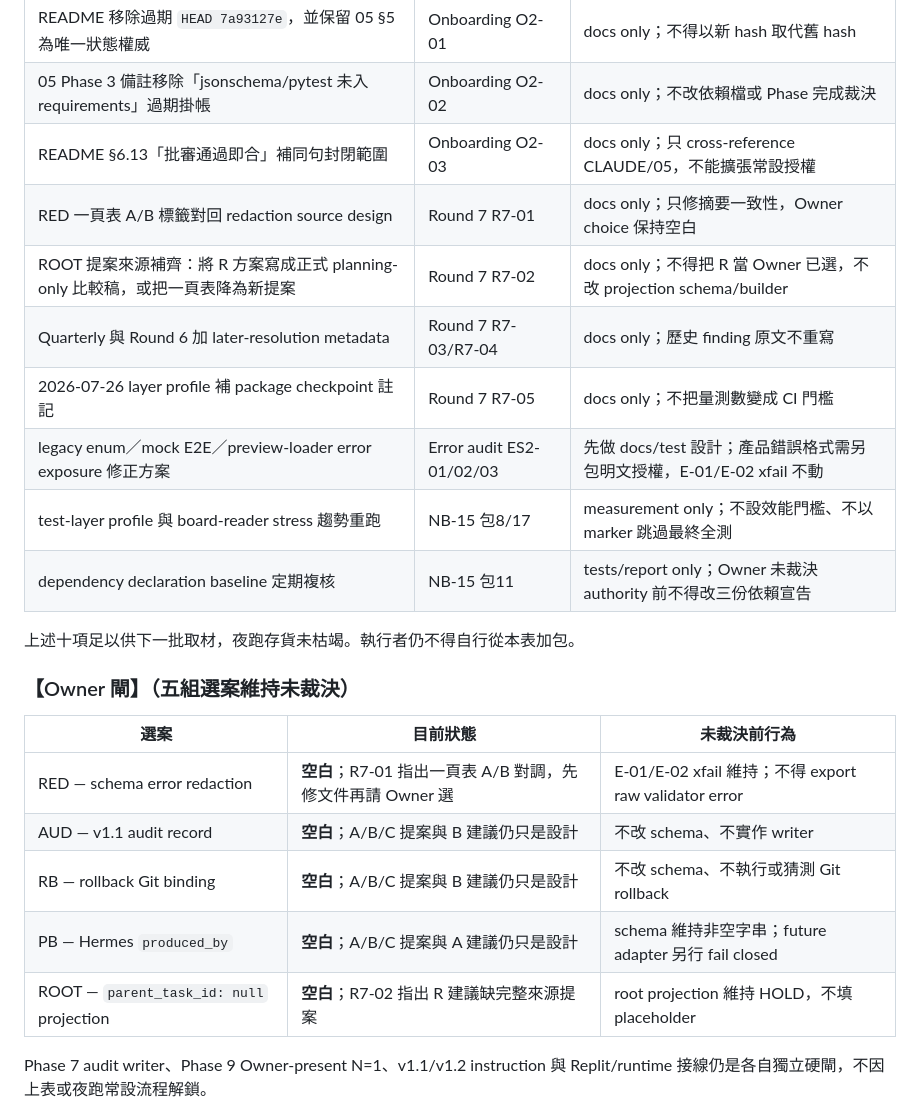
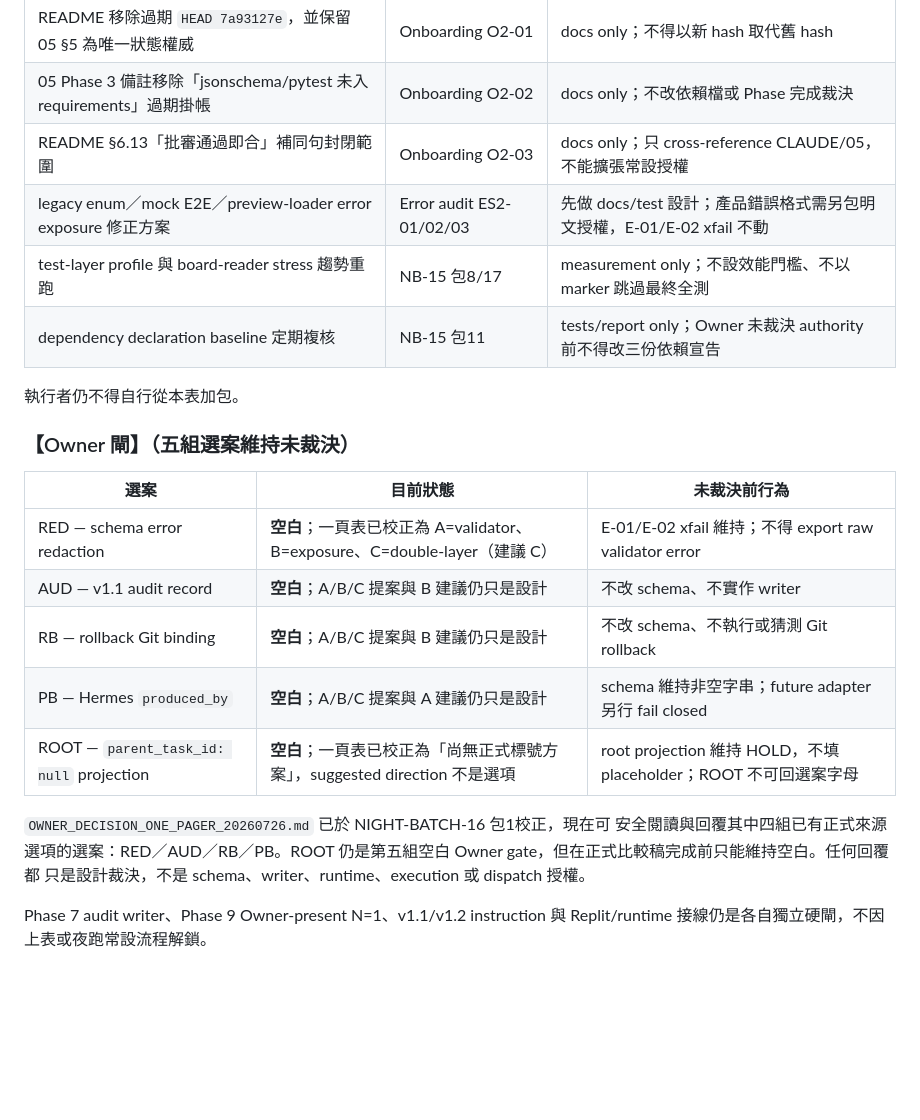
Before and after one commit to pikainjapan0003/hermes-openclaw-adapter, a Markdown page: docs/agent_operating_system/NIGHT_BATCH_BACKLOG.md, the part around one of its changes. Drawn GitHub-style; blank space fills up the shorter version.

Commit message:
night-batch-16-pkg19-backlog-refill

```diff
--- a/docs/agent_operating_system/NIGHT_BATCH_BACKLOG.md
+++ b/docs/agent_operating_system/NIGHT_BATCH_BACKLOG.md
@@ -199,25 +199,26 @@ schema、依賴、runtime、持久化或 Owner-gated 變更。
 | README 移除過期 `HEAD 7a93127e`，並保留 05 §5 為唯一狀態權威 | Onboarding O2-01 | docs only；不得以新 hash 取代舊 hash |
 | 05 Phase 3 備註移除「jsonschema/pytest 未入 requirements」過期掛帳 | Onboarding O2-02 | docs only；不改依賴檔或 Phase 完成裁決 |
 | README §6.13「批審通過即合」補同句封閉範圍 | Onboarding O2-03 | docs only；只 cross-reference CLAUDE/05，不能擴張常設授權 |
-| RED 一頁表 A/B 標籤對回 redaction source design | Round 7 R7-01 | docs only；只修摘要一致性，Owner choice 保持空白 |
-| ROOT 提案來源補齊：將 R 方案寫成正式 planning-only 比較稿，或把一頁表降為新提案 | Round 7 R7-02 | docs only；不得把 R 當 Owner 已選，不改 projection schema/builder |
-| Quarterly 與 Round 6 加 later-resolution metadata | Round 7 R7-03/R7-04 | docs only；歷史 finding 原文不重寫 |
-| 2026-07-26 layer profile 補 package checkpoint 註記 | Round 7 R7-05 | docs only；不把量測數變成 CI 門檻 |
 | legacy enum／mock E2E／preview-loader error exposure 修正方案 | Error audit ES2-01/02/03 | 先做 docs/test 設計；產品錯誤格式需另包明文授權，E-01/E-02 xfail 不動 |
 | test-layer profile 與 board-reader stress 趨勢重跑 | NB-15 包8/17 | measurement only；不設效能門檻、不以 marker 跳過最終全測 |
 | dependency declaration baseline 定期複核 | NB-15 包11 | tests/report only；Owner 未裁決 authority 前不得改三份依賴宣告 |
 
-上述十項足以供下一批取材，夜跑存貨未枯竭。執行者仍不得自行從本表加包。
+執行者仍不得自行從本表加包。
 
 ### 【Owner 閘】（五組選案維持未裁決）
 
 | 選案 | 目前狀態 | 未裁決前行為 |
 |---|---|---|
-| RED — schema error redaction | **空白**；R7-01 指出一頁表 A/B 對調，先修文件再請 Owner 選 | E-01/E-02 xfail 維持；不得 export raw validator error |
+| RED — schema error redaction | **空白**；一頁表已校正為 A=validator、B=exposure、C=double-layer（建議 C） | E-01/E-02 xfail 維持；不得 export raw validator error |
 | AUD — v1.1 audit record | **空白**；A/B/C 提案與 B 建議仍只是設計 | 不改 schema、不實作 writer |
 | RB — rollback Git binding | **空白**；A/B/C 提案與 B 建議仍只是設計 | 不改 schema、不執行或猜測 Git rollback |
 | PB — Hermes `produced_by` | **空白**；A/B/C 提案與 A 建議仍只是設計 | schema 維持非空字串；future adapter 另行 fail closed |
-| ROOT — `parent_task_id: null` projection | **空白**；R7-02 指出 R 建議缺完整來源提案 | root projection 維持 HOLD，不填 placeholder |
+| ROOT — `parent_task_id: null` projection | **空白**；一頁表已校正為「尚無正式標號方案」，suggested direction 不是選項 | root projection 維持 HOLD，不填 placeholder；ROOT 不可回選案字母 |
+
+`OWNER_DECISION_ONE_PAGER_20260726.md` 已於 NIGHT-BATCH-16 包1校正，現在可
+安全閱讀與回覆其中四組已有正式來源選項的選案：RED／AUD／RB／PB。ROOT
+仍是第五組空白 Owner gate，但在正式比較稿完成前只能維持空白。任何回覆都
+只是設計裁決，不是 schema、writer、runtime、execution 或 dispatch 授權。
 
 Phase 7 audit writer、Phase 9 Owner-present N=1、v1.1/v1.2 instruction 與
 Replit/runtime 接線仍是各自獨立硬閘，不因上表或夜跑常設流程解鎖。
```
Also changed, not shown: other parts of docs/agent_operating_system/NIGHT_BATCH_BACKLOG.md (+46 -0 lines).
